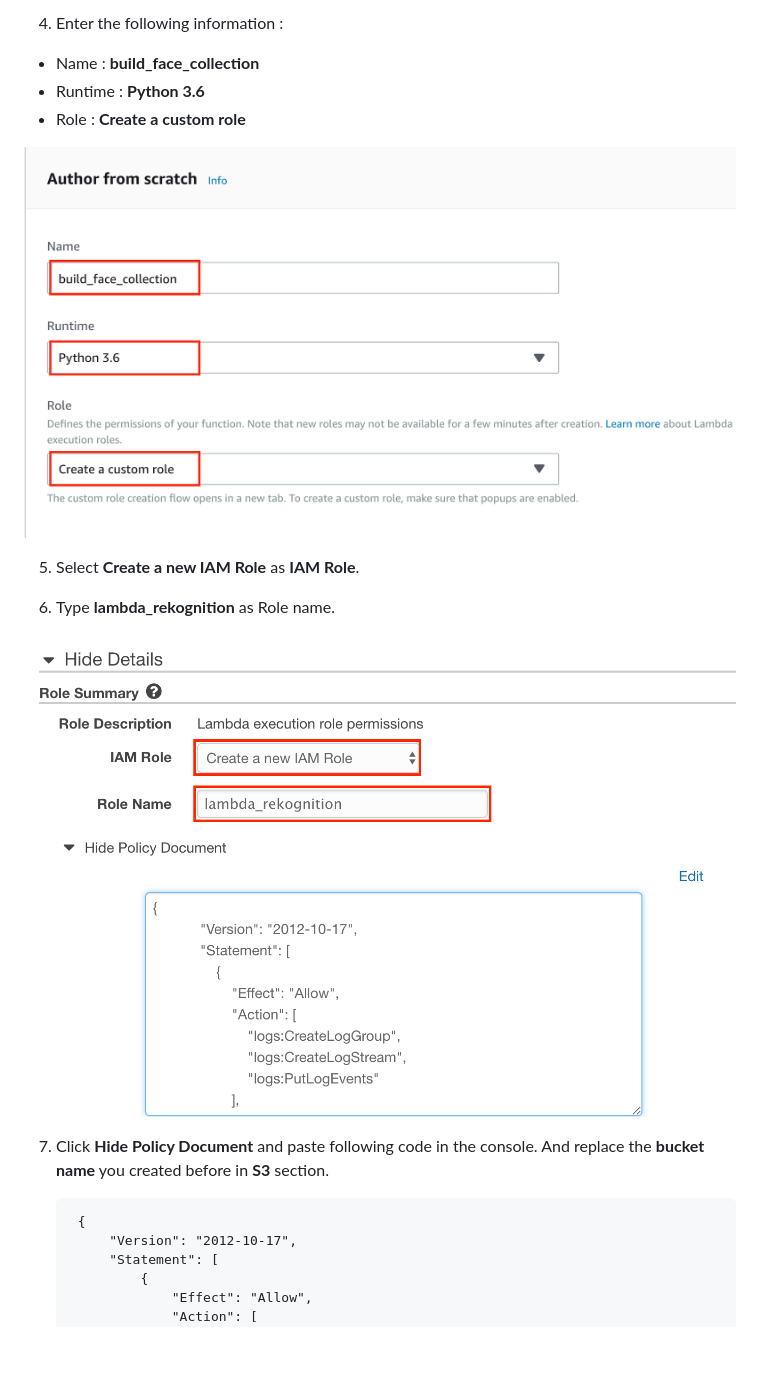
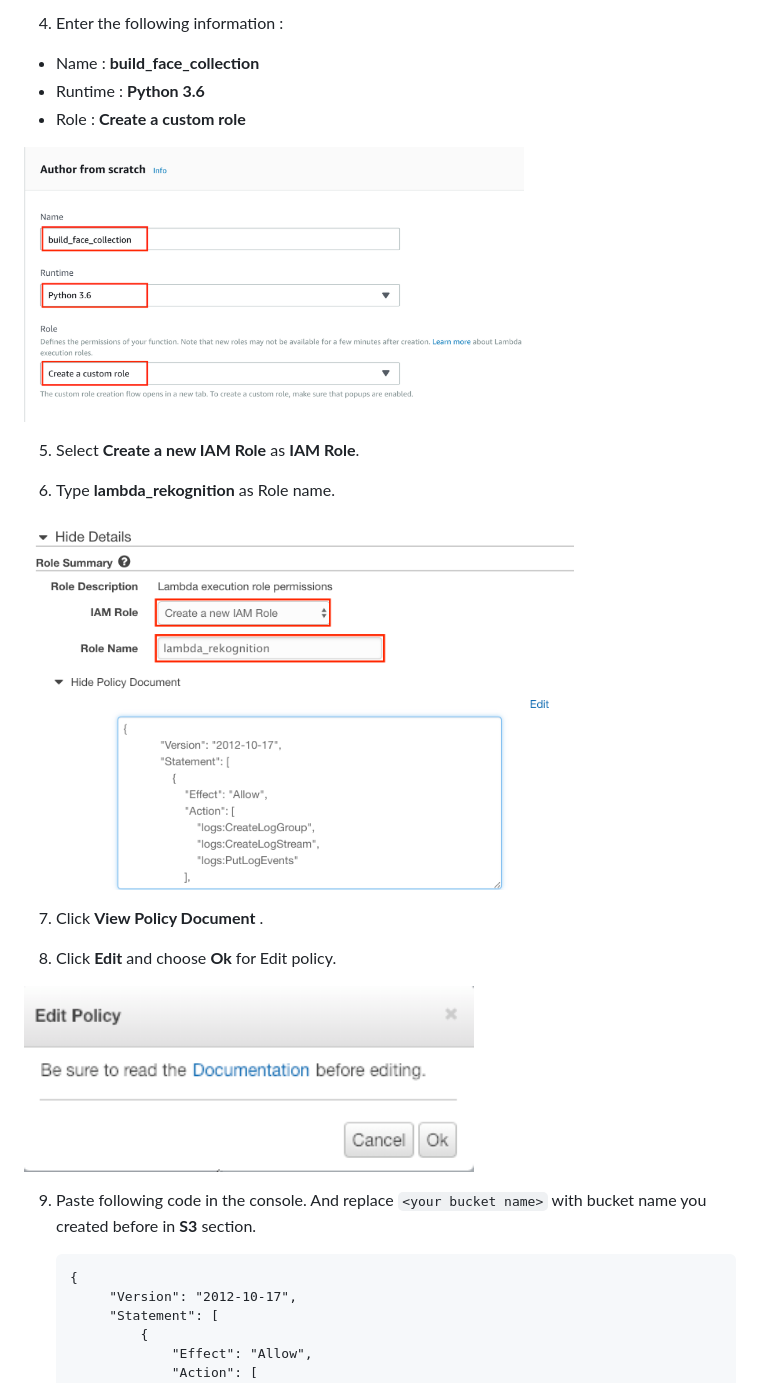
Before and after one commit to kaijan/AWS-AI-Workshop, a Markdown page: Create-Customize-Face-Collection-with-Rekognition/README.md, the part around the change printed below. Rendered like a GitHub page; pictures changed too: Create-Customize-Face-Collection-with-Rekognition/images/EditPolicy.png (added); blank space fills up the shorter version.

Commit message:
[Create-Customize-Face-Collection-with-Rekognition] 1. Modify tutorial image size. 2. Add edit policy image. 3. Delete " " in IAM policy.

```diff
--- a/Create-Customize-Face-Collection-with-Rekognition/README.md
+++ b/Create-Customize-Face-Collection-with-Rekognition/README.md
@@ -40,17 +39,23 @@ Create a Lambda function to build face collection and index the faces of our exi
 - Runtime : __Python 3.6__
 - Role : __Create a custom role__
 
-![LambdaConfig.png](./images/LambdaConfig.png)
+<img width="500" alt="LambdaConfig.png" src="./images/LambdaConfig.png">
 
 5. Select __Create a new IAM Role__ as __IAM Role__.
 
 6. Type __lambda_rekognition__ as Role name.
 
-![CreateIAMCustomRole.png](./images/CreateIAMCustomRole.png)
+<img width="550" alt="CreateIAMCustomRole.png" src="./images/CreateIAMCustomRole.png">
 
-7. Click __Hide Policy Document__ and paste following code in the console. And replace the __bucket name__ you created before in __S3__ section.
+7. Click __View Policy Document__ .
 
-        {
+8. Click __Edit__ and choose __Ok__ for Edit policy.
+
+<img width="450" alt="EditPolicy.png" src="./images/EditPolicy.png">
+
+9. Paste following code in the console. And replace `<your bucket name>` with bucket name  you created before in __S3__ section.
+
+       {
             "Version": "2012-10-17",
             "Statement": [
                 {
```
Also changed, not shown: other parts of Create-Customize-Face-Collection-with-Rekognition/README.md (+13 -14 lines).
